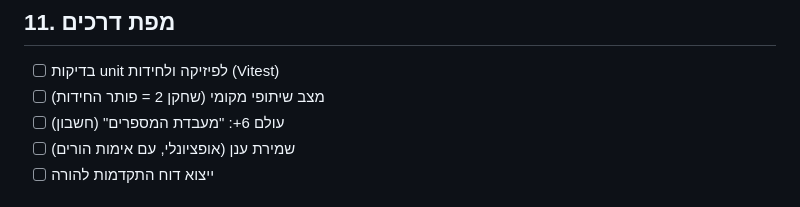
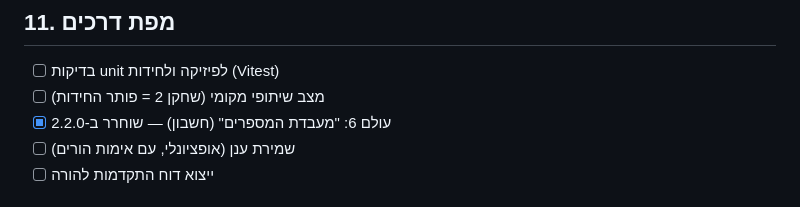
Before and after one commit to dudududi144-source/LENY, a Markdown page: docs/ARCHITECTURE.md, the part around the change. GitHub-like rendering.

Commit message:
docs: roadmap — world 6 shipped

```diff
--- a/docs/ARCHITECTURE.md
+++ b/docs/ARCHITECTURE.md
@@ -175,7 +175,7 @@ skill ∈ [0.7, 1.15]   (מתחיל ב-1)
 
 - [ ] בדיקות unit לפיזיקה ולחידות (Vitest)
 - [ ] מצב שיתופי מקומי (שחקן 2 = פותר החידות)
-- [ ] עולם 6+: "מעבדת המספרים" (חשבון)
+- [x] עולם 6: "מעבדת המספרים" (חשבון) — שוחרר ב-2.2.0
 - [ ] שמירת ענן (אופציונלי, עם אימות הורים)
 - [ ] ייצוא דוח התקדמות להורה
 
```
